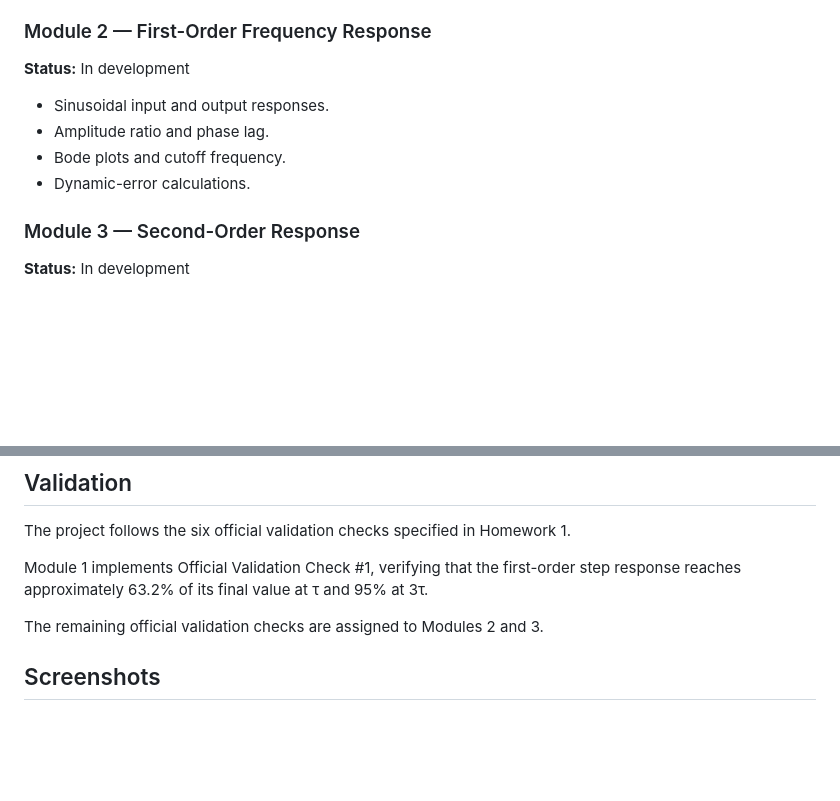
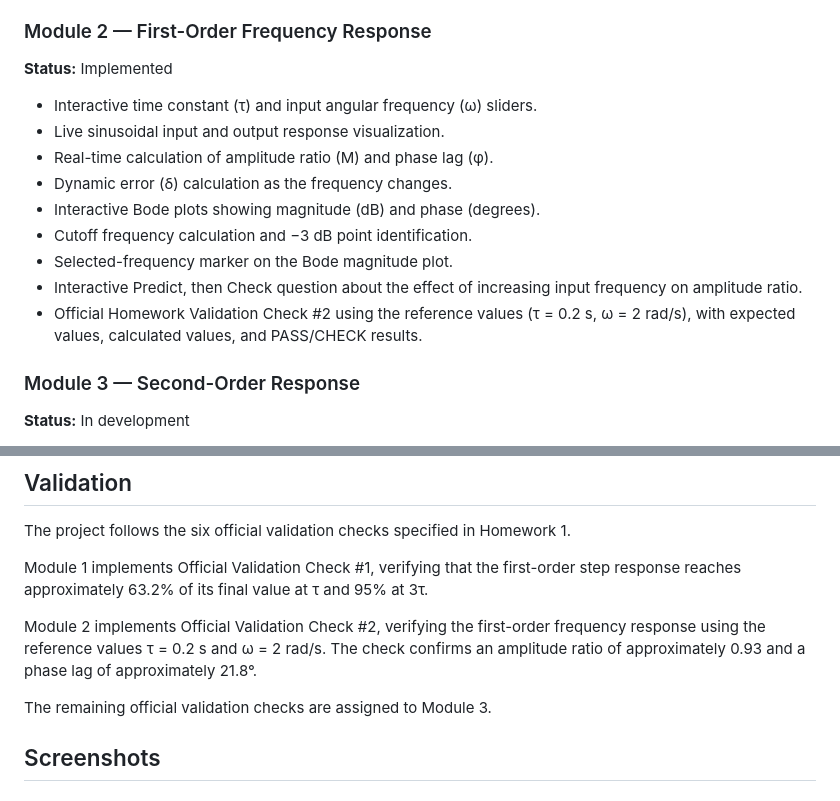
Before and after one commit to SojoodAsfour/encs4380-dynamics-Rsss, a Markdown page: README.md, 2 parts joined by grey strips. Drawn GitHub-style; blank space fills up the shorter version.

```diff
--- a/README.md
+++ b/README.md
@@ -44,12 +44,17 @@ The toolkit allows users to adjust system parameters, observe live response plot
 
 ### Module 2 — First-Order Frequency Response
 
-**Status:** In development
+**Status:** Implemented
 
-- Sinusoidal input and output responses.
-- Amplitude ratio and phase lag.
-- Bode plots and cutoff frequency.
-- Dynamic-error calculations.
+- Interactive time constant (τ) and input angular frequency (ω) sliders.
+- Live sinusoidal input and output response visualization.
+- Real-time calculation of amplitude ratio (M) and phase lag (φ).
+- Dynamic error (δ) calculation as the frequency changes.
+- Interactive Bode plots showing magnitude (dB) and phase (degrees).
+- Cutoff frequency calculation and −3 dB point identification.
+- Selected-frequency marker on the Bode magnitude plot.
+- Interactive Predict, then Check question about the effect of increasing input frequency on amplitude ratio.
+- Official Homework Validation Check #2 using the reference values (τ = 0.2 s, ω = 2 rad/s), with expected values, calculated values, and PASS/CHECK results.
 
 ### Module 3 — Second-Order Response
 
@@ -87,7 +92,9 @@ The project follows the six official validation checks specified in Homework 1.
 
 Module 1 implements Official Validation Check #1, verifying that the first-order step response reaches approximately 63.2% of its final value at τ and 95% at 3τ.
 
-The remaining official validation checks are assigned to Modules 2 and 3.
+Module 2 implements Official Validation Check #2, verifying the first-order frequency response using the reference values τ = 0.2 s and ω = 2 rad/s. The check confirms an amplitude ratio of approximately 0.93 and a phase lag of approximately 21.8°.
+
+The remaining official validation checks are assigned to Module 3.
 
 
 ## Screenshots
```
